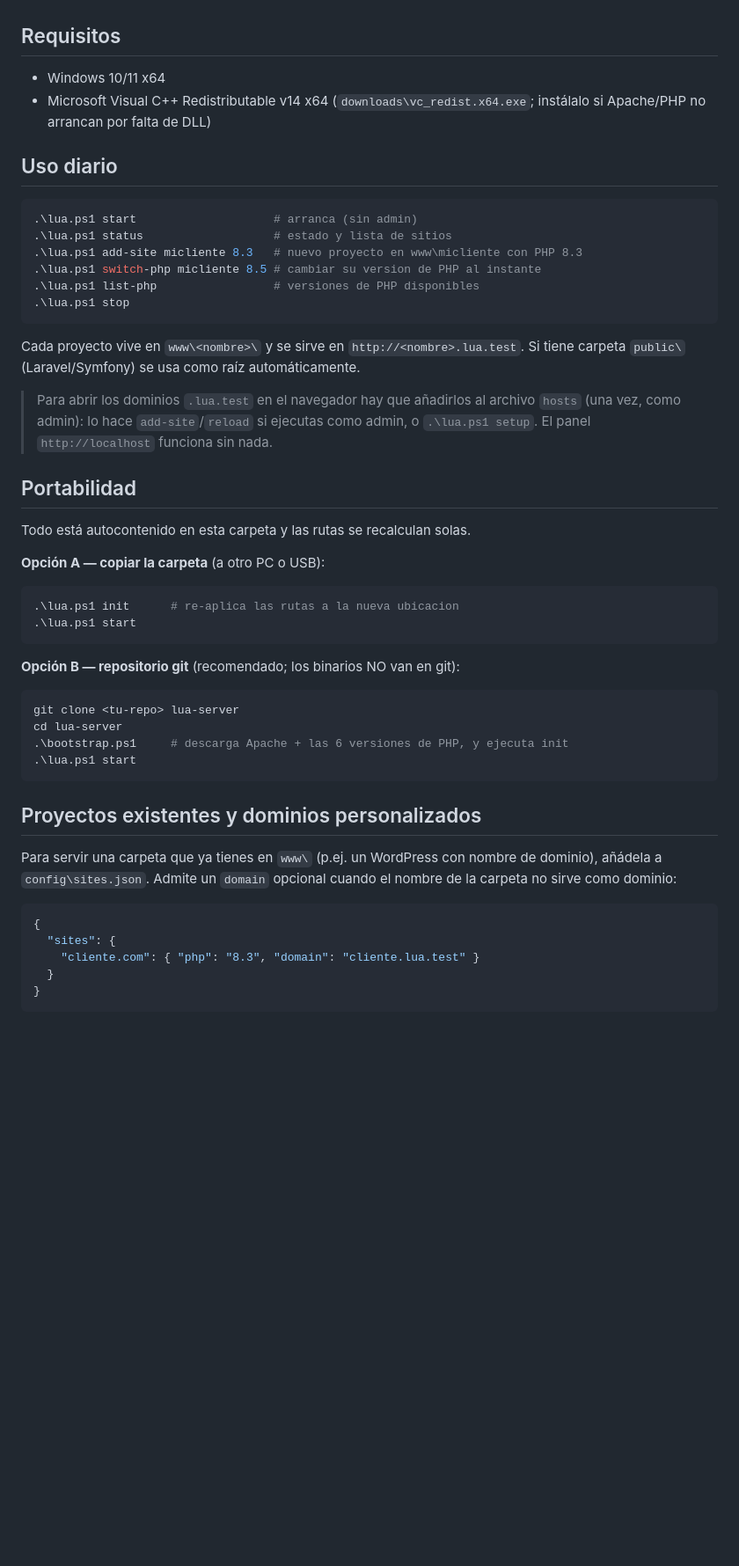
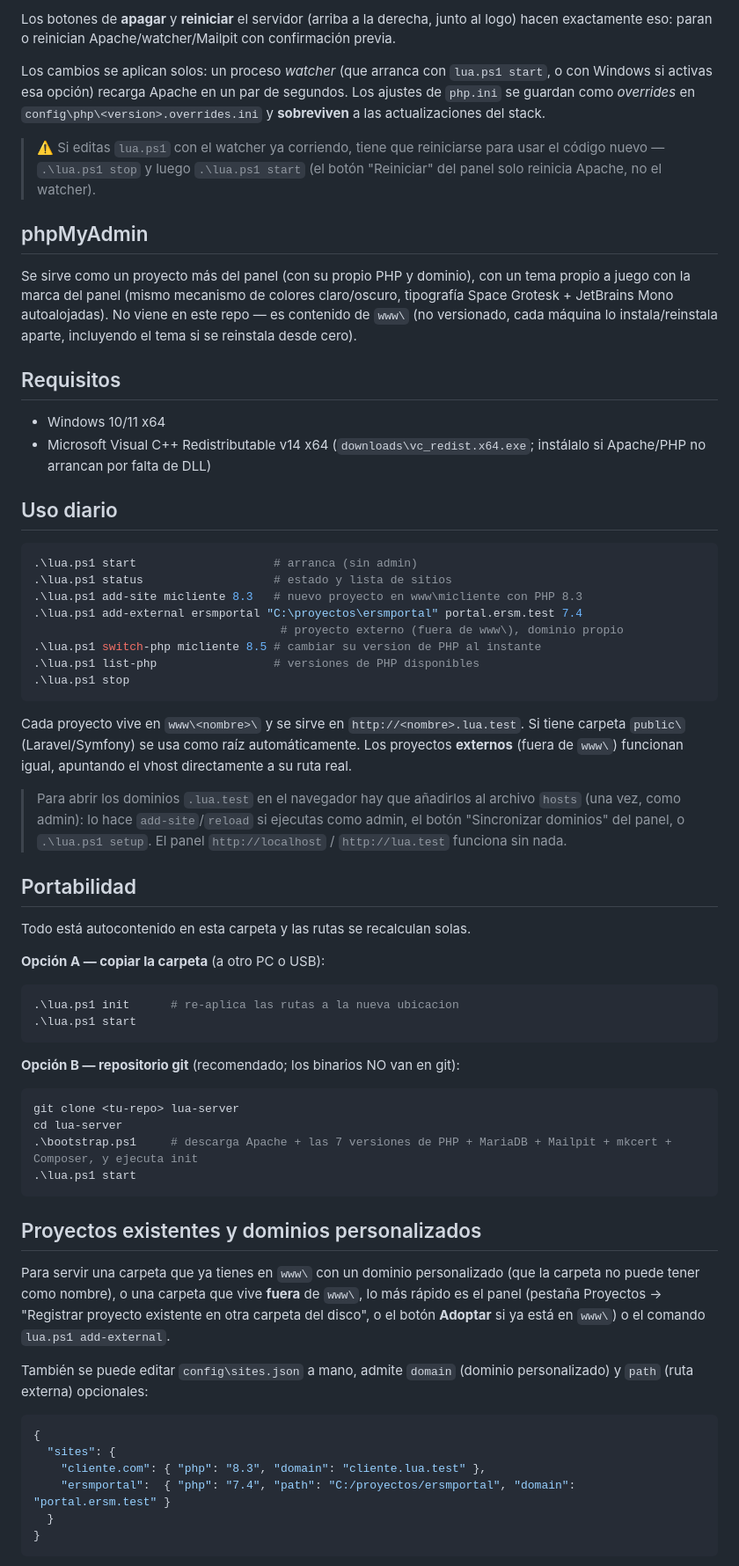
Before and after one commit to CWCreacionWeb/LuaServer, a Markdown page: README.md, the part around one of its changes. Shown at 88% size. Drawn GitHub-style; blank space fills up the shorter version.

````diff
--- a/README.md
+++ b/README.md
@@ -42,3 +82,23 @@ actualizaciones del stack.
+Los botones de **apagar** y **reiniciar** el servidor (arriba a la derecha,
+junto al logo) hacen exactamente eso: paran o reinician Apache/watcher/Mailpit
+con confirmación previa.
+
+Los cambios se aplican solos: un proceso *watcher* (que arranca con `lua.ps1 start`,
+o con Windows si activas esa opción) recarga Apache en un par de segundos. Los
+ajustes de `php.ini` se guardan como *overrides* en
+`config\php\<version>.overrides.ini` y **sobreviven** a las actualizaciones del stack.
+
+> ⚠️ Si editas `lua.ps1` con el watcher ya corriendo, tiene que reiniciarse
+> para usar el código nuevo — `.\lua.ps1 stop` y luego `.\lua.ps1 start`
+> (el botón "Reiniciar" del panel solo reinicia Apache, no el watcher).
+
+## phpMyAdmin
+
+Se sirve como un proyecto más del panel (con su propio PHP y dominio), con un
+tema propio a juego con la marca del panel (mismo mecanismo de colores
+claro/oscuro, tipografía Space Grotesk + JetBrains Mono autoalojadas). No
+viene en este repo — es contenido de `www\` (no versionado, cada máquina
+lo instala/reinstala aparte, incluyendo el tema si se reinstala desde cero).
 
 ## Requisitos
 
@@ -52,6 +112,8 @@ actualizaciones del stack.
 .\lua.ps1 start                    # arranca (sin admin)
 .\lua.ps1 status                   # estado y lista de sitios
 .\lua.ps1 add-site micliente 8.3   # nuevo proyecto en www\micliente con PHP 8.3
+.\lua.ps1 add-external ersmportal "C:\proyectos\ersmportal" portal.ersm.test 7.4
+                                    # proyecto externo (fuera de www\), dominio propio
 .\lua.ps1 switch-php micliente 8.5 # cambiar su version de PHP al instante
 .\lua.ps1 list-php                 # versiones de PHP disponibles
 .\lua.ps1 stop
@@ -59,10 +121,13 @@ actualizaciones del stack.
 
 Cada proyecto vive en `www\<nombre>\` y se sirve en `http://<nombre>.lua.test`.
 Si tiene carpeta `public\` (Laravel/Symfony) se usa como raíz automáticamente.
+Los proyectos **externos** (fuera de `www\`) funcionan igual, apuntando el
+vhost directamente a su ruta real.
 
 > Para abrir los dominios `.lua.test` en el navegador hay que añadirlos al archivo
 > `hosts` (una vez, como admin): lo hace `add-site`/`reload` si ejecutas como admin,
-> o `.\lua.ps1 setup`. El panel `http://localhost` funciona sin nada.
+> el botón "Sincronizar dominios" del panel, o `.\lua.ps1 setup`. El panel
+> `http://localhost` / `http://lua.test` funciona sin nada.
 
 ## Portabilidad
 
@@ -78,20 +143,26 @@ Todo está autocontenido en esta carpeta y las rutas se recalculan solas.
 ```powershell
 git clone <tu-repo> lua-server
 cd lua-server
-.\bootstrap.ps1     # descarga Apache + las 6 versiones de PHP, y ejecuta init
+.\bootstrap.ps1     # descarga Apache + las 7 versiones de PHP + MariaDB + Mailpit + mkcert + Composer, y ejecuta init
 .\lua.ps1 start
 ```
 
 ## Proyectos existentes y dominios personalizados
 
-Para servir una carpeta que ya tienes en `www\` (p.ej. un WordPress con nombre de
-dominio), añádela a `config\sites.json`. Admite un `domain` opcional cuando el
-nombre de la carpeta no sirve como dominio:
+Para servir una carpeta que ya tienes en `www\` con un dominio personalizado
+(que la carpeta no puede tener como nombre), o una carpeta que vive **fuera**
+de `www\`, lo más rápido es el panel (pestaña Proyectos → "Registrar proyecto
+existente en otra carpeta del disco", o el botón **Adoptar** si ya está en
+`www\`) o el comando `lua.ps1 add-external`.
+
+También se puede editar `config\sites.json` a mano, admite `domain` (dominio
+personalizado) y `path` (ruta externa) opcionales:
 
 ```json
 {
   "sites": {
-    "cliente.com": { "php": "8.3", "domain": "cliente.lua.test" }
+    "cliente.com": { "php": "8.3", "domain": "cliente.lua.test" },
+    "ersmportal":  { "php": "7.4", "path": "C:/proyectos/ersmportal", "domain": "portal.ersm.test" }
   }
 }
 ```
````
Also changed, not shown: other parts of README.md (+90 -31 lines).
